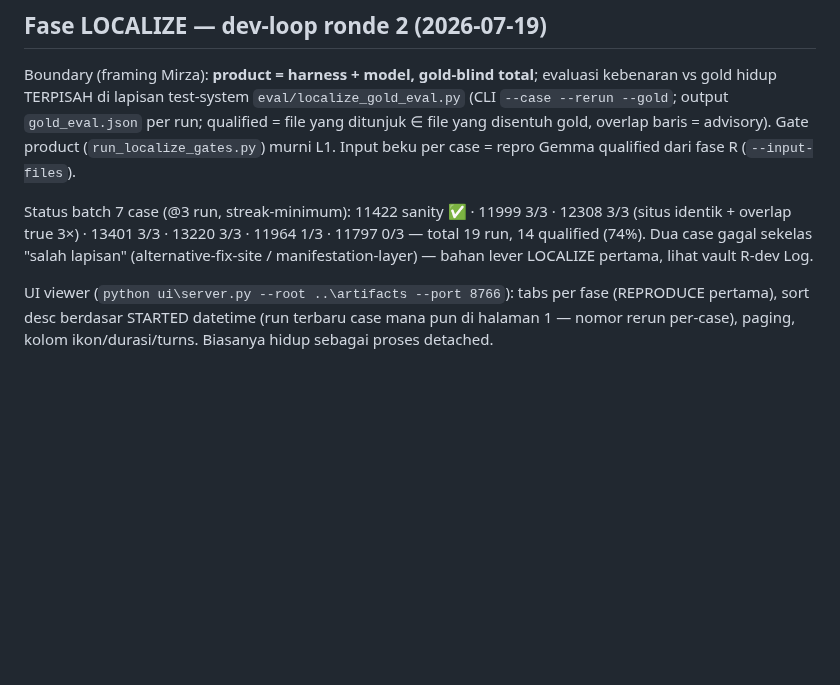
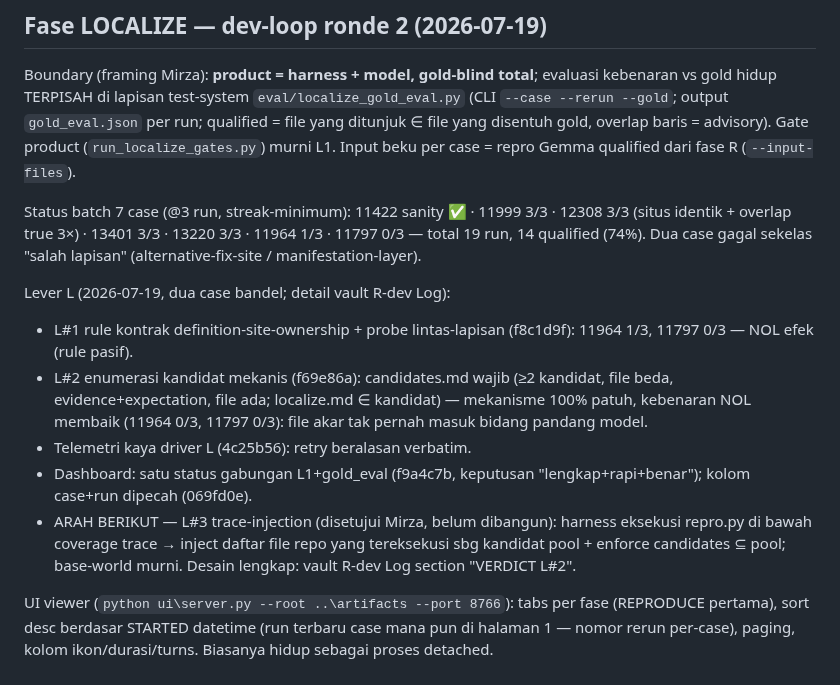
Before and after one commit to mirzaakhena/gemma-harness-swebench, a Markdown page: README.md, the part around the change. Drawn GitHub-style; blank space fills up the shorter version.

Commit message:
docs(readme): verdict lever L#1/L#2 + arah L#3 trace-injection (mandat pre-handoff)
Agent: bot-02

```diff
--- a/README.md
+++ b/README.md
@@ -89,8 +89,22 @@ qualified dari fase R (`--input-files`).
 Status batch 7 case (@3 run, streak-minimum): 11422 sanity ✅ · 11999 3/3 ·
 12308 3/3 (situs identik + overlap true 3×) · 13401 3/3 · 13220 3/3 ·
 11964 1/3 · 11797 0/3 — total 19 run, 14 qualified (74%). Dua case gagal
-sekelas "salah lapisan" (alternative-fix-site / manifestation-layer) —
-bahan lever LOCALIZE pertama, lihat vault R-dev Log.
+sekelas "salah lapisan" (alternative-fix-site / manifestation-layer).
+
+Lever L (2026-07-19, dua case bandel; detail vault R-dev Log):
+- L#1 rule kontrak definition-site-ownership + probe lintas-lapisan
+  (f8c1d9f): 11964 1/3, 11797 0/3 — NOL efek (rule pasif).
+- L#2 enumerasi kandidat mekanis (f69e86a): candidates.md wajib (≥2
+  kandidat, file beda, evidence+expectation, file ada; localize.md ∈
+  kandidat) — mekanisme 100% patuh, kebenaran NOL membaik (11964 0/3,
+  11797 0/3): file akar tak pernah masuk bidang pandang model.
+- Telemetri kaya driver L (4c25b56): retry beralasan verbatim.
+- Dashboard: satu status gabungan L1+gold_eval (f9a4c7b, keputusan
+  "lengkap+rapi+benar"); kolom case+run dipecah (069fd0e).
+- ARAH BERIKUT — L#3 trace-injection (disetujui Mirza, belum dibangun):
+  harness eksekusi repro.py di bawah coverage trace → inject daftar file
+  repo yang tereksekusi sbg kandidat pool + enforce candidates ⊆ pool;
+  base-world murni. Desain lengkap: vault R-dev Log section "VERDICT L#2".
 
 UI viewer (`python ui\server.py --root ..\artifacts --port 8766`): tabs
 per fase (REPRODUCE pertama), sort desc berdasar STARTED datetime (run
```
